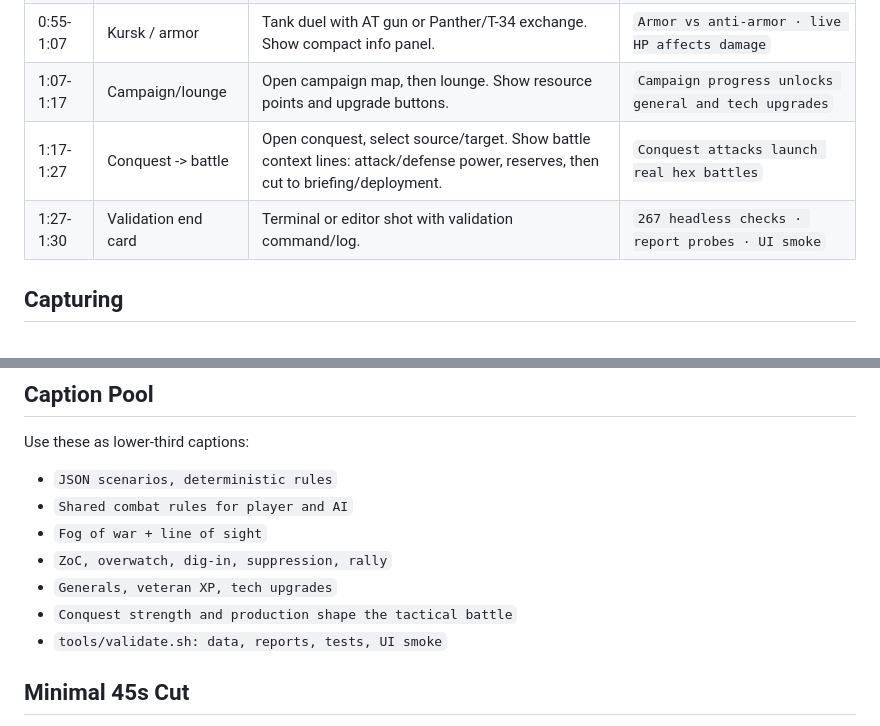
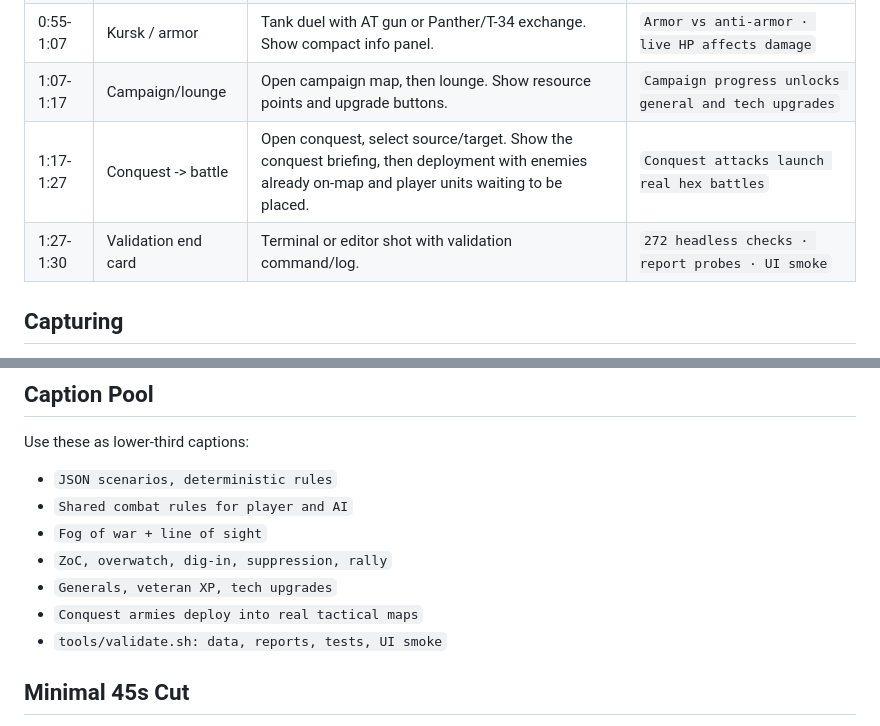
Before and after one commit to Fischer-Zhang/WorldWarII, a Markdown page: docs/DEMO_SCRIPT.md, 2 parts joined by grey strips. GitHub-like rendering.

```diff
--- a/docs/DEMO_SCRIPT.md
+++ b/docs/DEMO_SCRIPT.md
@@ -21,8 +21,8 @@ The viewer should understand:
 | 0:43-0:55 | Stalingrad / defense | Soviet infantry in town survives, counter-attacks, suppression/dig-in visible. | `Urban defense · suppression · rally decisions` |
 | 0:55-1:07 | Kursk / armor | Tank duel with AT gun or Panther/T-34 exchange. Show compact info panel. | `Armor vs anti-armor · live HP affects damage` |
 | 1:07-1:17 | Campaign/lounge | Open campaign map, then lounge. Show resource points and upgrade buttons. | `Campaign progress unlocks general and tech upgrades` |
-| 1:17-1:27 | Conquest -> battle | Open conquest, select source/target. Show battle context lines: attack/defense power, reserves, then cut to briefing/deployment. | `Conquest attacks launch real hex battles` |
-| 1:27-1:30 | Validation end card | Terminal or editor shot with validation command/log. | `267 headless checks · report probes · UI smoke` |
+| 1:17-1:27 | Conquest -> battle | Open conquest, select source/target. Show the conquest briefing, then deployment with enemies already on-map and player units waiting to be placed. | `Conquest attacks launch real hex battles` |
+| 1:27-1:30 | Validation end card | Terminal or editor shot with validation command/log. | `272 headless checks · report probes · UI smoke` |
 
 ## Capturing
 
@@ -66,7 +66,7 @@ Use these as lower-third captions:
 - `Fog of war + line of sight`
 - `ZoC, overwatch, dig-in, suppression, rally`
 - `Generals, veteran XP, tech upgrades`
-- `Conquest strength and production shape the tactical battle`
+- `Conquest armies deploy into real tactical maps`
 - `tools/validate.sh: data, reports, tests, UI smoke`
 
 ## Minimal 45s Cut
```
Also changed, not shown: README.md (+4 -4 lines), docs/ARCHITECTURE.md (+8 -10 lines).
